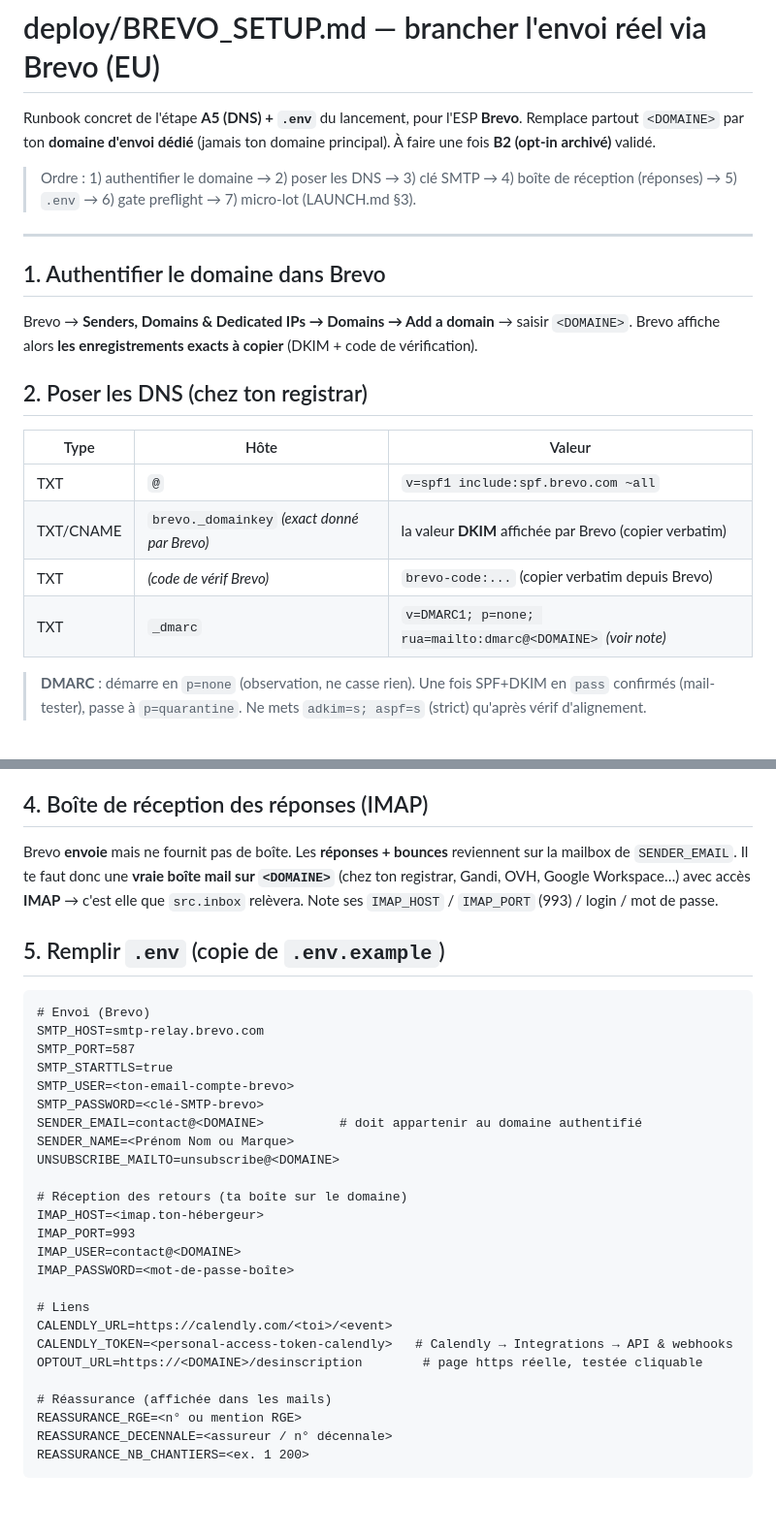
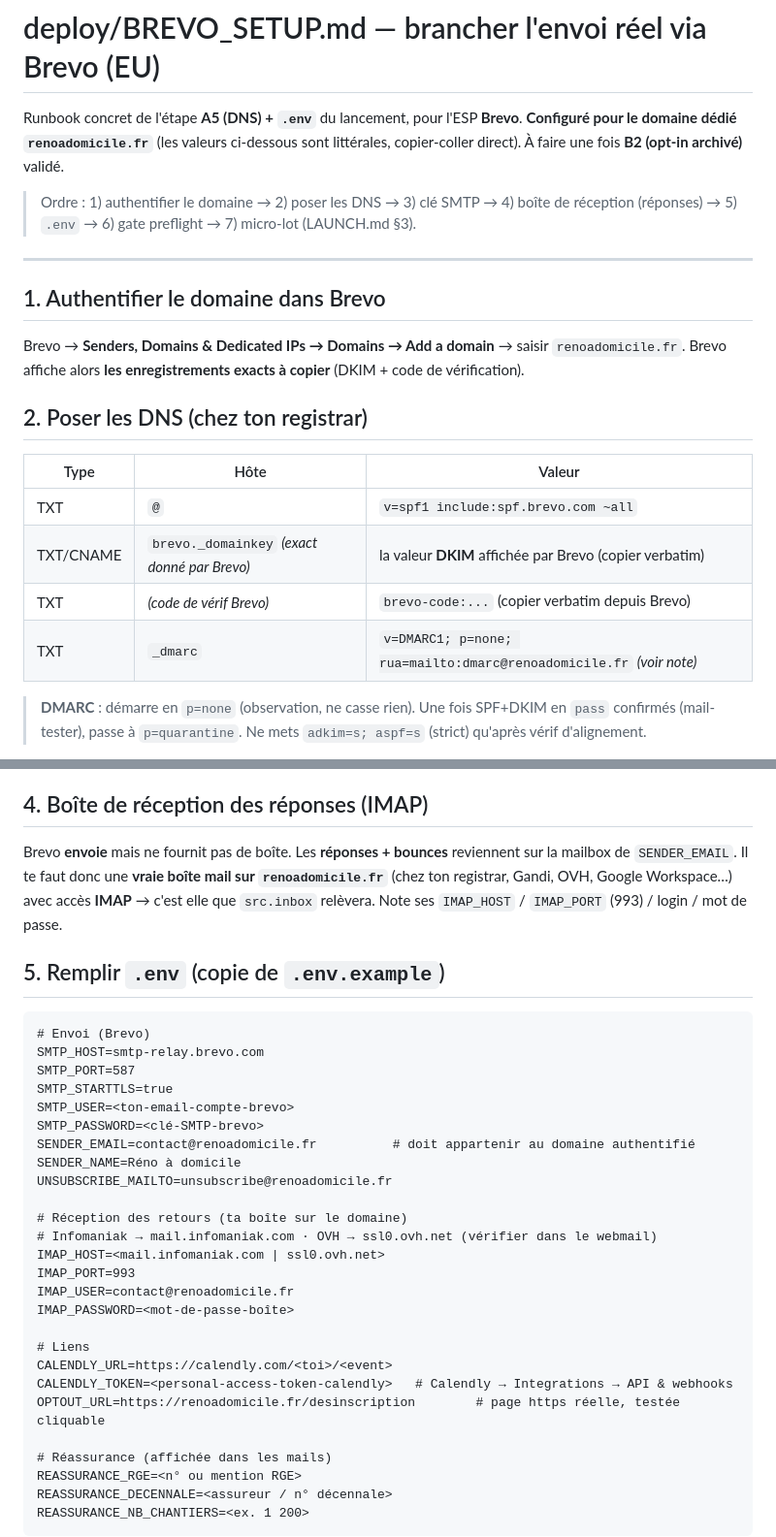
Before and after one commit to PaulGERARD161098/DATARENO-, a Markdown page: deploy/BREVO_SETUP.md, 2 parts joined by grey strips. Shown at 97% size. Rendered like a GitHub page; blank space fills up the shorter version.

Commit message:
BREVO_SETUP : valeurs littérales pour le domaine renoadomicile.fr
DNS (SPF/DMARC) et bloc .env pré-remplis pour renoadomicile.fr + hôtes IMAP
Infomaniak/OVH, prêts à copier pendant l'achat du domaine.

```diff
--- a/deploy/BREVO_SETUP.md
+++ b/deploy/BREVO_SETUP.md
@@ -1,8 +1,8 @@
 # deploy/BREVO_SETUP.md — brancher l'envoi réel via Brevo (EU)
 
 Runbook concret de l'étape **A5 (DNS) + `.env`** du lancement, pour l'ESP **Brevo**.
-Remplace partout `<DOMAINE>` par ton **domaine d'envoi dédié** (jamais ton domaine
-principal). À faire une fois **B2 (opt-in archivé)** validé.
+**Configuré pour le domaine dédié `renoadomicile.fr`** (les valeurs ci-dessous sont
+littérales, copier-coller direct). À faire une fois **B2 (opt-in archivé)** validé.
 
 > Ordre : 1) authentifier le domaine → 2) poser les DNS → 3) clé SMTP → 4) boîte de
 > réception (réponses) → 5) `.env` → 6) gate preflight → 7) micro-lot (LAUNCH.md §3).
@@ -10,7 +10,7 @@ principal). À faire une fois **B2 (opt-in archivé)** validé.
 ---
 
 ## 1. Authentifier le domaine dans Brevo
-Brevo → **Senders, Domains & Dedicated IPs → Domains → Add a domain** → saisir `<DOMAINE>`.
+Brevo → **Senders, Domains & Dedicated IPs → Domains → Add a domain** → saisir `renoadomicile.fr`.
 Brevo affiche alors **les enregistrements exacts à copier** (DKIM + code de vérification).
 
 ## 2. Poser les DNS (chez ton registrar)
@@ -19,7 +19,7 @@ Brevo affiche alors **les enregistrements exacts à copier** (DKIM + code de vé
 | TXT   | `@`                          | `v=spf1 include:spf.brevo.com ~all`                          |
 | TXT/CNAME | `brevo._domainkey` *(exact donné par Brevo)* | la valeur **DKIM** affichée par Brevo (copier verbatim) |
 | TXT   | *(code de vérif Brevo)*      | `brevo-code:...` (copier verbatim depuis Brevo)             |
-| TXT   | `_dmarc`                     | `v=DMARC1; p=none; rua=mailto:dmarc@<DOMAINE>` *(voir note)* |
+| TXT   | `_dmarc`                     | `v=DMARC1; p=none; rua=mailto:dmarc@renoadomicile.fr` *(voir note)* |
 
 > **DMARC** : démarre en `p=none` (observation, ne casse rien). Une fois SPF+DKIM en
 > `pass` confirmés (mail-tester), passe à `p=quarantine`. Ne mets `adkim=s; aspf=s`
@@ -36,7 +36,7 @@ Brevo → **SMTP & API → SMTP**. Tu obtiens :
 
 ## 4. Boîte de réception des réponses (IMAP)
 Brevo **envoie** mais ne fournit pas de boîte. Les **réponses + bounces** reviennent sur
-la mailbox de `SENDER_EMAIL`. Il te faut donc une **vraie boîte mail sur `<DOMAINE>`**
+la mailbox de `SENDER_EMAIL`. Il te faut donc une **vraie boîte mail sur `renoadomicile.fr`**
 (chez ton registrar, Gandi, OVH, Google Workspace…) avec accès **IMAP** → c'est elle que
 `src.inbox` relèvera. Note ses `IMAP_HOST` / `IMAP_PORT` (993) / login / mot de passe.
 
@@ -48,20 +48,21 @@ SMTP_PORT=587
 SMTP_STARTTLS=true
 SMTP_USER=<ton-email-compte-brevo>
 SMTP_PASSWORD=<clé-SMTP-brevo>
-SENDER_EMAIL=contact@<DOMAINE>          # doit appartenir au domaine authentifié
-SENDER_NAME=<Prénom Nom ou Marque>
-UNSUBSCRIBE_MAILTO=unsubscribe@<DOMAINE>
+SENDER_EMAIL=contact@renoadomicile.fr          # doit appartenir au domaine authentifié
+SENDER_NAME=Réno à domicile
+UNSUBSCRIBE_MAILTO=unsubscribe@renoadomicile.fr
 
 # Réception des retours (ta boîte sur le domaine)
-IMAP_HOST=<imap.ton-hébergeur>
+# Infomaniak → mail.infomaniak.com · OVH → ssl0.ovh.net (vérifier dans le webmail)
+IMAP_HOST=<mail.infomaniak.com | ssl0.ovh.net>
 IMAP_PORT=993
-IMAP_USER=contact@<DOMAINE>
+IMAP_USER=contact@renoadomicile.fr
 IMAP_PASSWORD=<mot-de-passe-boîte>
 
 # Liens
 CALENDLY_URL=https://calendly.com/<toi>/<event>
 CALENDLY_TOKEN=<personal-access-token-calendly>   # Calendly → Integrations → API & webhooks
-OPTOUT_URL=https://<DOMAINE>/desinscription        # page https réelle, testée cliquable
+OPTOUT_URL=https://renoadomicile.fr/desinscription        # page https réelle, testée cliquable
 
 # Réassurance (affichée dans les mails)
 REASSURANCE_RGE=<n° ou mention RGE>
```
